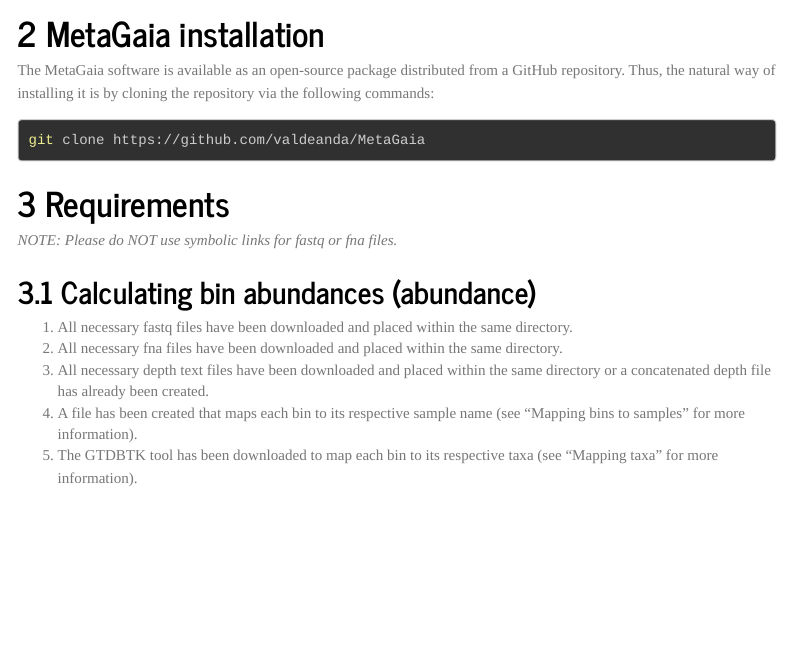
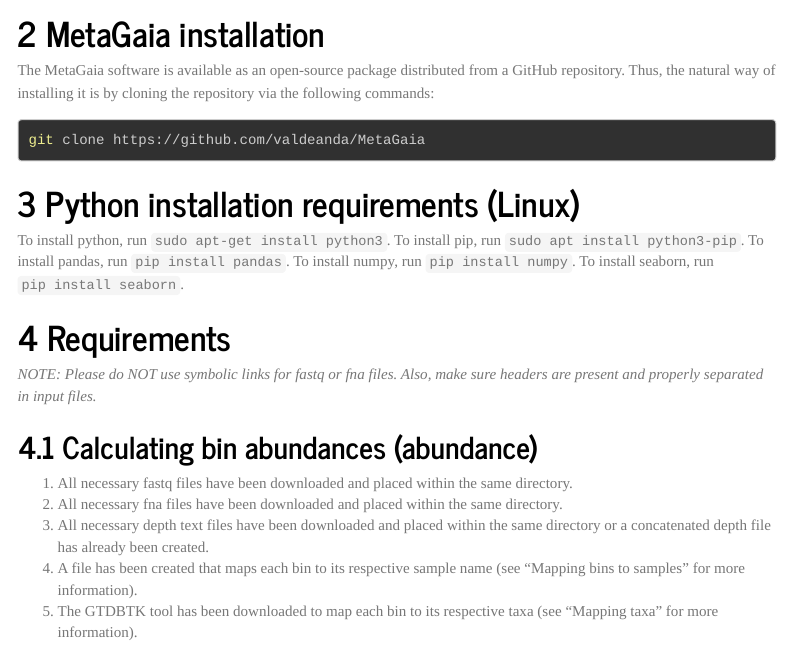
Before and after one commit to valdeanda/MetaGaia, an R Markdown document (docs/READMEv1.rmd): the page in a window 1100 px wide, from 320 px down. Rendered offline with R 4.5, knitr and Pandoc, with nearby package versions; menus at the side of the page are left out; long lines of code are wrapped.

Commit message:
Updated readme and fixed column renaming bug in files_prep

````diff
--- a/docs/READMEv1.rmd
+++ b/docs/READMEv1.rmd
@@ -51,9 +51,17 @@
 git clone https://github.com/valdeanda/MetaGaia
 ```
 
+# Python installation requirements (Linux)
+
+To install python, run `sudo apt-get install python3`.
+To install pip, run `sudo apt install python3-pip`.
+To install pandas, run `pip install pandas`.
+To install numpy, run `pip install numpy`.
+To install seaborn, run `pip install seaborn`.
+
 # Requirements
 
-*NOTE: Please do NOT use symbolic links for fastq or fna files.*
+*NOTE: Please do NOT use symbolic links for fastq or fna files. Also, make sure headers are present and properly separated in input files.*
 
 ## Calculating bin abundances (abundance)
 
````
Also changed, not shown: src/abundance/files_prep.py (+1 -1 lines), 1 other file.
